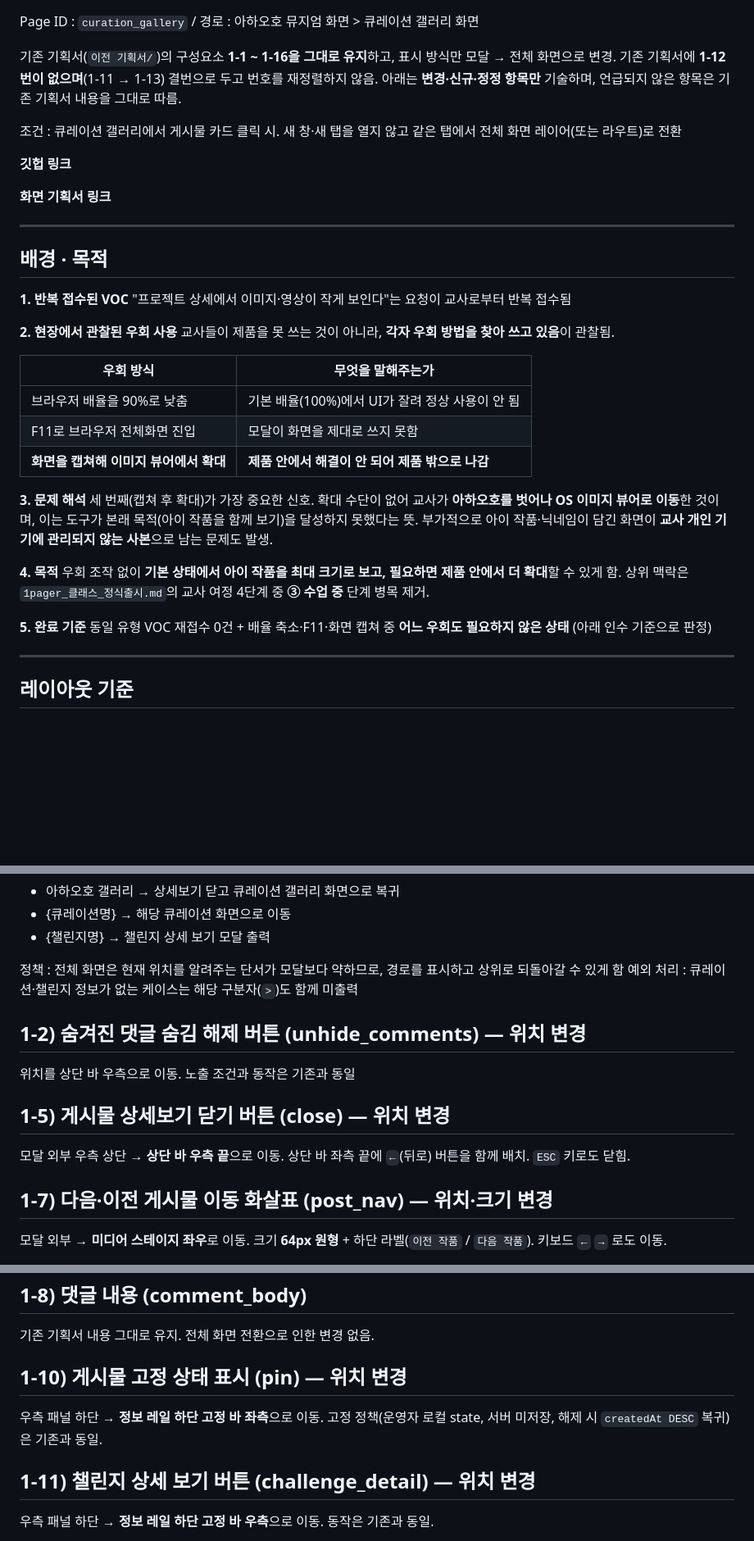
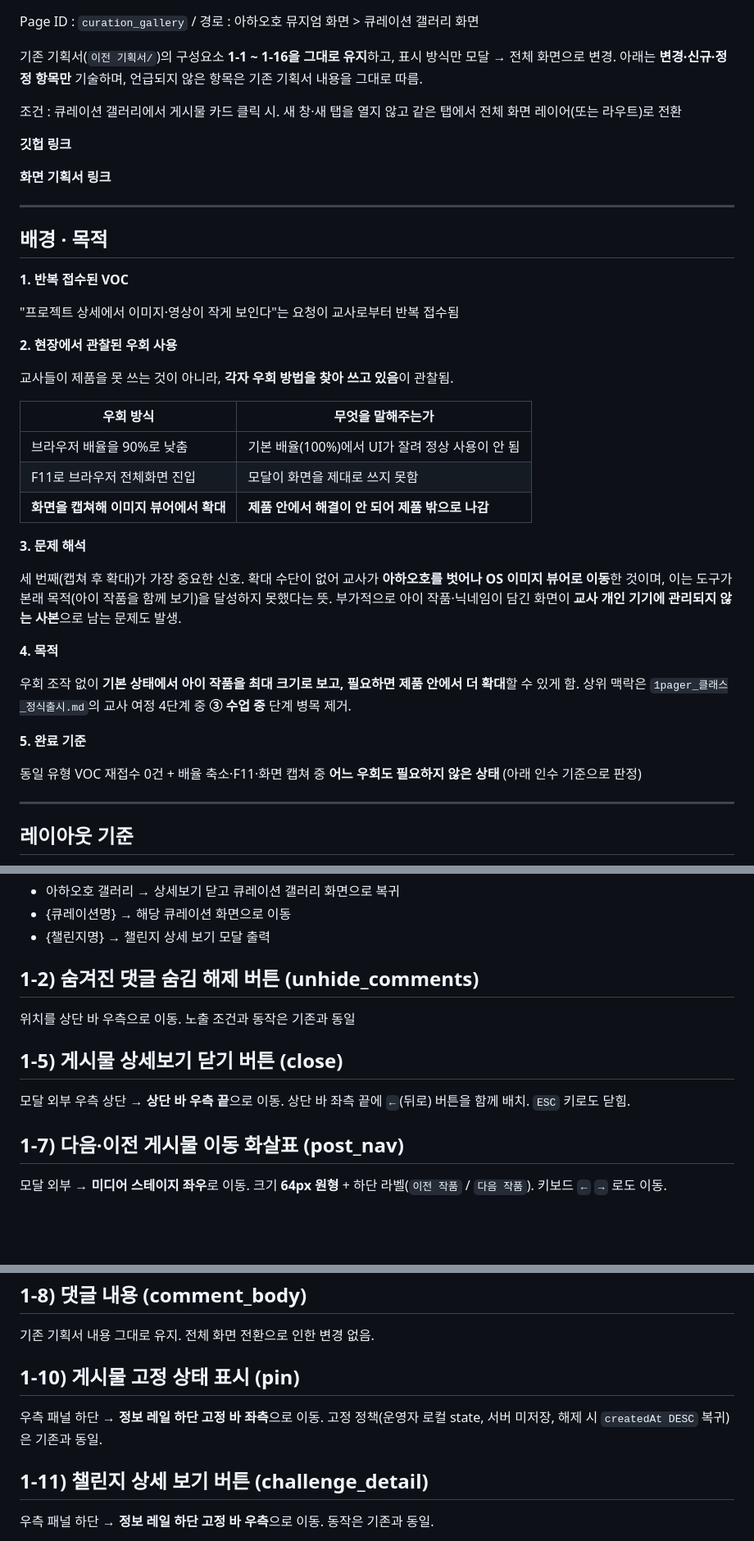
Before and after one commit to Future-Lab-META/ahhaohho-class-launch, a Markdown page: 프로젝트_상세모달_전체화면_개선/기획서_프로젝트상세_전체화면.md, 3 parts joined by grey strips. Shown at 82% size. GitHub-like rendering; blank space fills up the shorter version.

Commit message:
프로젝트 상세 기획서 수정본 반영 — 배경·목적 문단 분리, 번호 표기 안내 추가, 제목 표기 정리
Co-Authored-By: Claude Opus 5 <noreply@anthropic.com>

```diff
--- a/프로젝트_상세모달_전체화면_개선/기획서_프로젝트상세_전체화면.md
+++ b/프로젝트_상세모달_전체화면_개선/기획서_프로젝트상세_전체화면.md
@@ -1,6 +1,6 @@
 Page ID : `curation_gallery` / 경로 : 아하오호 뮤지엄 화면 > 큐레이션 갤러리 화면
 
-기존 기획서(`이전 기획서/`)의 구성요소 **1-1 ~ 1-16을 그대로 유지**하고, 표시 방식만 모달 → 전체 화면으로 변경. 기존 기획서에 **1-12번이 없으며**(1-11 → 1-13) 결번으로 두고 번호를 재정렬하지 않음. 아래는 **변경·신규·정정 항목만** 기술하며, 언급되지 않은 항목은 기존 기획서 내용을 그대로 따름.
+기존 기획서(`이전 기획서/`)의 구성요소 **1-1 ~ 1-16을 그대로 유지**하고, 표시 방식만 모달 → 전체 화면으로 변경. 아래는 **변경·신규·정정 항목만** 기술하며, 언급되지 않은 항목은 기존 기획서 내용을 그대로 따름.
 
 조건 : 큐레이션 갤러리에서 게시물 카드 클릭 시. 새 창·새 탭을 열지 않고 같은 탭에서 전체 화면 레이어(또는 라우트)로 전환
 
@@ -12,9 +12,13 @@ Page ID : `curation_gallery` / 경로 : 아하오호 뮤지엄 화면 > 큐레
 
 ## 배경 · 목적
 
-**1. 반복 접수된 VOC** "프로젝트 상세에서 이미지·영상이 작게 보인다"는 요청이 교사로부터 반복 접수됨
+**1. 반복 접수된 VOC**
 
-**2. 현장에서 관찰된 우회 사용** 교사들이 제품을 못 쓰는 것이 아니라, **각자 우회 방법을 찾아 쓰고 있음**이 관찰됨.
+"프로젝트 상세에서 이미지·영상이 작게 보인다"는 요청이 교사로부터 반복 접수됨
+
+**2. 현장에서 관찰된 우회 사용**
+
+교사들이 제품을 못 쓰는 것이 아니라, **각자 우회 방법을 찾아 쓰고 있음**이 관찰됨.
 
 | 우회 방식 | 무엇을 말해주는가 |
 |---|---|
@@ -22,11 +26,17 @@ Page ID : `curation_gallery` / 경로 : 아하오호 뮤지엄 화면 > 큐레
 | F11로 브라우저 전체화면 진입 | 모달이 화면을 제대로 쓰지 못함 |
 | **화면을 캡쳐해 이미지 뷰어에서 확대** | **제품 안에서 해결이 안 되어 제품 밖으로 나감** |
 
-**3. 문제 해석** 세 번째(캡쳐 후 확대)가 가장 중요한 신호. 확대 수단이 없어 교사가 **아하오호를 벗어나 OS 이미지 뷰어로 이동**한 것이며, 이는 도구가 본래 목적(아이 작품을 함께 보기)을 달성하지 못했다는 뜻. 부가적으로 아이 작품·닉네임이 담긴 화면이 **교사 개인 기기에 관리되지 않는 사본**으로 남는 문제도 발생.
+**3. 문제 해석**
 
-**4. 목적** 우회 조작 없이 **기본 상태에서 아이 작품을 최대 크기로 보고, 필요하면 제품 안에서 더 확대**할 수 있게 함. 상위 맥락은 `1pager_클래스_정식출시.md`의 교사 여정 4단계 중 **③ 수업 중** 단계 병목 제거.
+세 번째(캡쳐 후 확대)가 가장 중요한 신호. 확대 수단이 없어 교사가 **아하오호를 벗어나 OS 이미지 뷰어로 이동**한 것이며, 이는 도구가 본래 목적(아이 작품을 함께 보기)을 달성하지 못했다는 뜻. 부가적으로 아이 작품·닉네임이 담긴 화면이 **교사 개인 기기에 관리되지 않는 사본**으로 남는 문제도 발생.
 
-**5. 완료 기준** 동일 유형 VOC 재접수 0건 + 배율 축소·F11·화면 캡쳐 중 **어느 우회도 필요하지 않은 상태** (아래 인수 기준으로 판정)
+**4. 목적**
+
+우회 조작 없이 **기본 상태에서 아이 작품을 최대 크기로 보고, 필요하면 제품 안에서 더 확대**할 수 있게 함. 상위 맥락은 `1pager_클래스_정식출시.md`의 교사 여정 4단계 중 **③ 수업 중** 단계 병목 제거.
+
+**5. 완료 기준**
+
+동일 유형 VOC 재접수 0건 + 배율 축소·F11·화면 캡쳐 중 **어느 우회도 필요하지 않은 상태** (아래 인수 기준으로 판정)
 
 ---
 
@@ -68,18 +84,15 @@ Page ID : `curation_gallery` / 경로 : 아하오호 뮤지엄 화면 > 큐레
 - {큐레이션명} → 해당 큐레이션 화면으로 이동
 - {챌린지명} → 챌린지 상세 보기 모달 출력
 
-정책 : 전체 화면은 현재 위치를 알려주는 단서가 모달보다 약하므로, 경로를 표시하고 상위로 되돌아갈 수 있게 함
-예외 처리 : 큐레이션·챌린지 정보가 없는 케이스는 해당 구분자(`>`)도 함께 미출력
-
-## 1-2) 숨겨진 댓글 숨김 해제 버튼 (unhide_comments) — 위치 변경
+## 1-2) 숨겨진 댓글 숨김 해제 버튼 (unhide_comments)
 
 위치를 상단 바 우측으로 이동. 노출 조건과 동작은 기존과 동일
 
-## 1-5) 게시물 상세보기 닫기 버튼 (close) — 위치 변경
+## 1-5) 게시물 상세보기 닫기 버튼 (close)
 
 모달 외부 우측 상단 → **상단 바 우측 끝**으로 이동. 상단 바 좌측 끝에 `←`(뒤로) 버튼을 함께 배치. `ESC` 키로도 닫힘.
 
-## 1-7) 다음·이전 게시물 이동 화살표 (post_nav) — 위치·크기 변경
+## 1-7) 다음·이전 게시물 이동 화살표 (post_nav)
 
 모달 외부 → **미디어 스테이지 좌우**로 이동. 크기 **64px 원형** + 하단 라벨(`이전 작품` / `다음 작품`). 키보드 `←` `→` 로도 이동.
 
@@ -102,11 +115,11 @@ Page ID : `curation_gallery` / 경로 : 아하오호 뮤지엄 화면 > 큐레
 
 기존 기획서 내용 그대로 유지. 전체 화면 전환으로 인한 변경 없음.
 
-## 1-10) 게시물 고정 상태 표시 (pin) — 위치 변경
+## 1-10) 게시물 고정 상태 표시 (pin)
 
 우측 패널 하단 → **정보 레일 하단 고정 바 좌측**으로 이동. 고정 정책(운영자 로컬 state, 서버 미저장, 해제 시 `createdAt DESC` 복귀)은 기존과 동일.
 
-## 1-11) 챌린지 상세 보기 버튼 (challenge_detail) — 위치 변경
+## 1-11) 챌린지 상세 보기 버튼 (challenge_detail)
 
 우측 패널 하단 → **정보 레일 하단 고정 바 우측**으로 이동. 동작은 기존과 동일.
 
```
Also changed, not shown: other parts of 프로젝트_상세모달_전체화면_개선/기획서_프로젝트상세_전체화면.md (+10 -3 lines).
